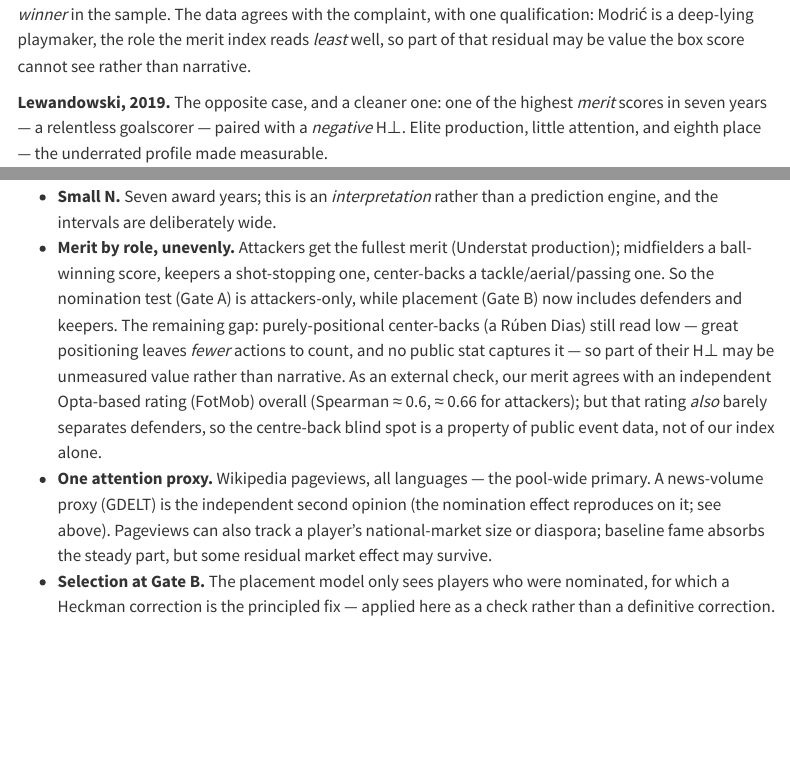
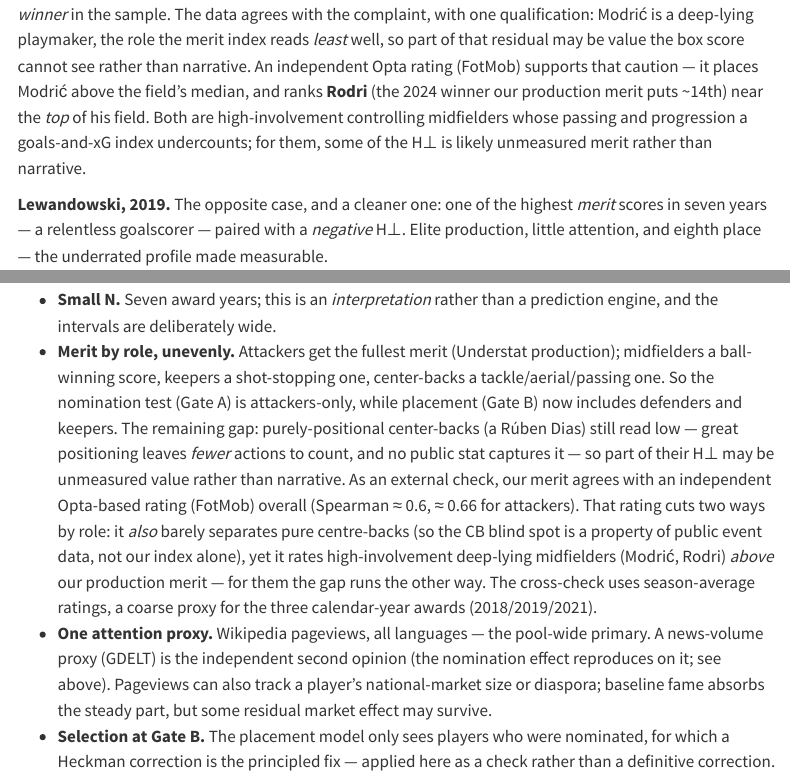
Before and after one commit to valternunez/ballon-dor-analysis, a Quarto document (report/ballon-dor.qmd): the page in a window 1100 px wide, from 2350 px down, and a second part further down, joined at a grey line. Rendered offline with R 4.5, knitr and Pandoc in place of Quarto, with nearby package versions; some code elsewhere in the file could not run offline; menus at the side of the page are left out.

Commit message:
FotMob cross-check, zoomed to Modric/Rodri: it rescues controlling mids
Closer read of the (already-pulled) FotMob ratings, prompted by the
Modric/Rodri question. The aggregate "defenders correlate weakly" hides a role
split: the Opta rating ranks Rodri 2024 ~98th pct (8.08, vs our ~14th) and
Modric 2018 ~66th pct (7.33, vs ~20th) -- it rewards on-ball involvement, so it
rescues high-involvement deep/holding mids (opposite of pure CBs, which it also
compresses). Honest implication, surfaced publicly: part of those two winners'
H-perp is plausibly unmeasured on-pitch value, not narrative.

- report: Modric case study folds in Rodri + the Opta evidence; role caveat
  made precise (compresses CBs, but rates deep mids ABOVE our merit) + the
  calendar-year season-avg coarseness note (2018/2019/2021).
- site: 2024 (Rodri) + 2018 (Modric) per-year verdicts gain the Opta line.
- findings + decisions-log + CLAUDE updated.

No model change -- merit_z and the H-perp de-fame are frozen; headline numbers
unchanged. ruff + 108 tests green; site headless-clean. Bump ?v=20260624d.

Co-Authored-By: Claude Opus 4.8 <noreply@anthropic.com>

```diff
--- a/report/ballon-dor.qmd
+++ b/report/ballon-dor.qmd
@@ -152,7 +152,11 @@
 **Modrić, 2018.** A fine season and a World Cup final, paired with the single highest narrative residual
 of any *winner* in the sample. The data agrees with the complaint, with one qualification: Modrić is a
 deep-lying playmaker, the role the merit index reads *least* well, so part of that residual may be value
-the box score cannot see rather than narrative.
+the box score cannot see rather than narrative. An independent Opta rating (FotMob) supports that
+caution — it places Modrić above the field's median, and ranks **Rodri** (the 2024 winner our
+production merit puts ~14th) near the *top* of his field. Both are high-involvement controlling
+midfielders whose passing and progression a goals-and-xG index undercounts; for them, some of the H⊥ is
+likely unmeasured merit rather than narrative.
 
 **Lewandowski, 2019.** The opposite case, and a cleaner one: one of the highest *merit* scores in seven
 years — a relentless goalscorer — paired with a *negative* H⊥. Elite production, little attention, and
@@ -239,9 +243,11 @@ A few limits:
   keepers. The remaining gap: purely-positional center-backs (a Rúben Dias) still read low — great
   positioning leaves *fewer* actions to count, and no public stat captures it — so part of their H⊥ may
   be unmeasured value rather than narrative. As an external check, our merit agrees with an independent
-  Opta-based rating (FotMob) overall (Spearman ≈ 0.6, ≈ 0.66 for attackers); but that rating *also*
-  barely separates defenders, so the centre-back blind spot is a property of public event data, not of
-  our index alone.
+  Opta-based rating (FotMob) overall (Spearman ≈ 0.6, ≈ 0.66 for attackers). That rating cuts two ways
+  by role: it *also* barely separates pure centre-backs (so the CB blind spot is a property of public
+  event data, not our index alone), yet it rates high-involvement deep-lying midfielders (Modrić, Rodri)
+  *above* our production merit — for them the gap runs the other way. The cross-check uses
+  season-average ratings, a coarse proxy for the three calendar-year awards (2018/2019/2021).
 - **One attention proxy.** Wikipedia pageviews, all languages — the pool-wide primary. A news-volume
   proxy (GDELT) is the independent second opinion (the nomination effect reproduces on it; see above).
   Pageviews can also track a player's national-market size
```
Also changed, not shown: CLAUDE.md (+5 -0 lines), docs/decisions-log.md, docs/findings.md, site/index.html, 1 other file.
